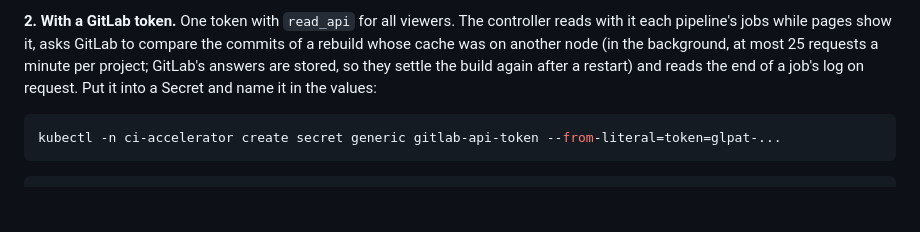
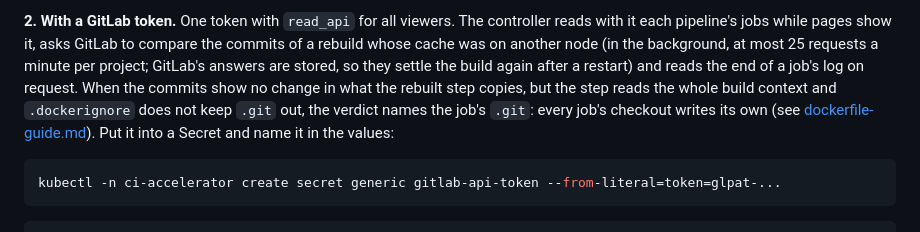
Before and after one commit to hoobiboobi/ci-accelerator, a Markdown page: docs/console.md, the part around the change. Rendered like a GitHub page; blank space fills up the shorter version.

````diff
--- a/docs/console.md
+++ b/docs/console.md
@@ -143,8 +143,12 @@ The controller reads with it each pipeline's jobs while pages show it,
 asks GitLab to compare the commits of a rebuild whose cache was on
 another node (in the background, at most 25 requests a minute per
 project; GitLab's answers are stored, so they settle the build again
-after a restart) and reads the end of a job's log on request. Put it
-into a Secret and name it in the values:
+after a restart) and reads the end of a job's log on request. When the
+commits show no change in what the rebuilt step copies, but the step
+reads the whole build context and `.dockerignore` does not keep `.git`
+out, the verdict names the job's `.git`: every job's checkout writes its
+own (see [dockerfile-guide.md](dockerfile-guide.md)). Put it into a
+Secret and name it in the values:
 
 ```sh
 kubectl -n ci-accelerator create secret generic gitlab-api-token --from-literal=token=glpat-...
````
Also changed, not shown: CHANGELOG.md (+16 -0 lines).
